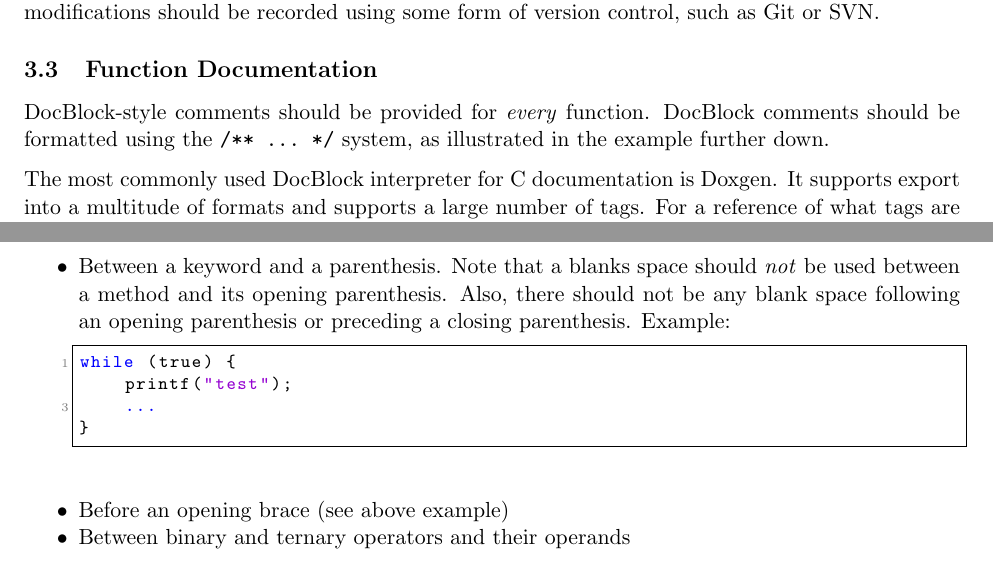
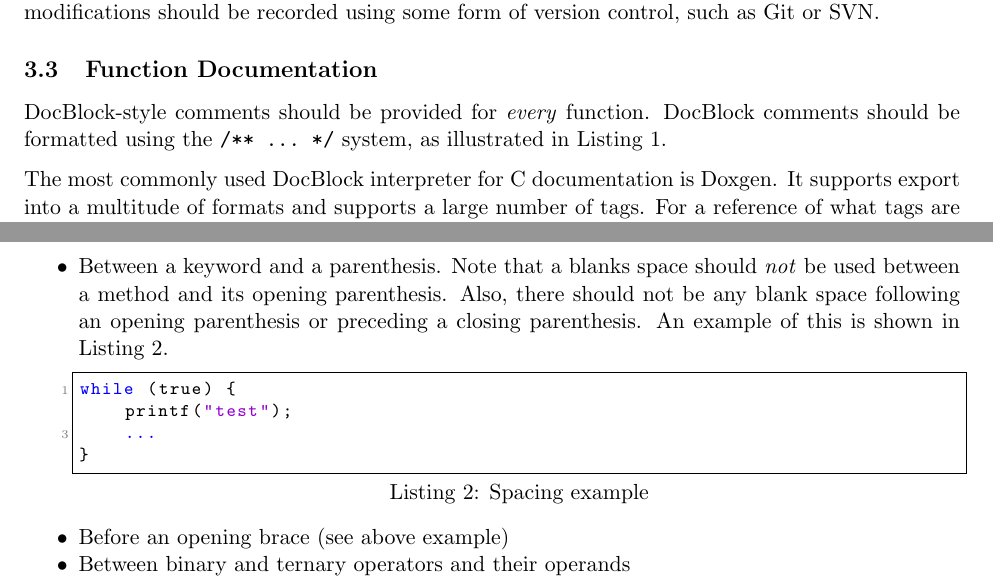
Before and after one commit to ruffinge/CStyleGuide, a LaTeX document (StyleGuide.tex): two parts of pages 4 and 6 of 6, joined at a grey line, cut so that both start at the same text. Compiled offline with pdfLaTeX.

Commit message:
Some references updated

```diff
--- a/StyleGuide.tex
+++ b/StyleGuide.tex
@@ -239,7 +239,7 @@ some form of version control, such as Git or SVN.
 
 DocBlock-style comments should be provided for \emph{every} function.
 DocBlock comments should be formatted using the \texttt{/**\ ...\ */}
-system, as illustrated in the example further down.
+system, as illustrated in \autoref{lst:doxygen-example}.
 
 The most commonly used DocBlock interpreter for C documentation is
 \href{http://www.stack.nl/~dimitri/doxygen/}{Doxgen}. It supports export
@@ -376,9 +376,10 @@ Blank spaces should be used in the following locations:
   Between a keyword and a parenthesis. Note that a blanks space should
   \emph{not} be used between a method and its opening parenthesis. Also,
   there should not be any blank space following an opening parenthesis
-  or preceding a closing parenthesis. Example:
+  or preceding a closing parenthesis. An example of this is shown in
+  \autoref{lst:spacing-example}.
 
-\begin{code}
+\begin{code}[caption=Spacing example, label=lst:spacing-example]
 while (true) {
 	printf("test");
 	...
```
Also changed, not shown: StyleGuide.tex (2 more changed lines).
